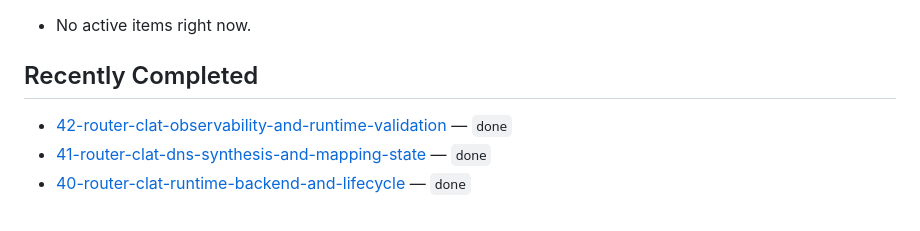
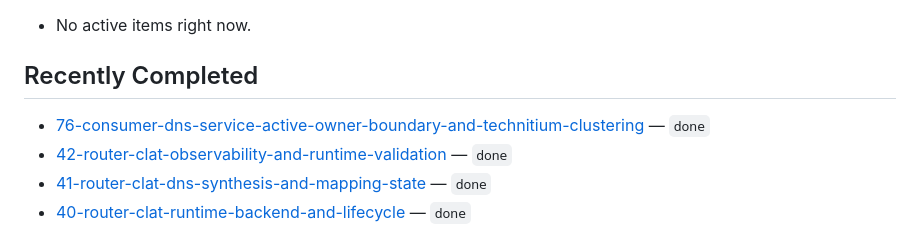
Before and after one commit to deepwatrcreatur/nix-router-optimized, a Markdown page: docs/work-items/README.md, the part around the change. Drawn GitHub-style.

Commit message:
docs(queue): close DNS active-owner boundary item

```diff
--- a/docs/work-items/README.md
+++ b/docs/work-items/README.md
@@ -22,6 +22,7 @@ tracked separately from the dashboard planning docs.
 
 ## Recently Completed
 
+- [76-consumer-dns-service-active-owner-boundary-and-technitium-clustering](./76-consumer-dns-service-active-owner-boundary-and-technitium-clustering.md) — `done`
 - [42-router-clat-observability-and-runtime-validation](./42-router-clat-observability-and-runtime-validation.md) — `done`
 - [41-router-clat-dns-synthesis-and-mapping-state](./41-router-clat-dns-synthesis-and-mapping-state.md) — `done`
 - [40-router-clat-runtime-backend-and-lifecycle](./40-router-clat-runtime-backend-and-lifecycle.md) — `done`
```
Also changed, not shown: docs/work-items/76-consumer-dns-service-active-owner-boundary-and-technitium-clustering.md (added, +90 -0 lines).
